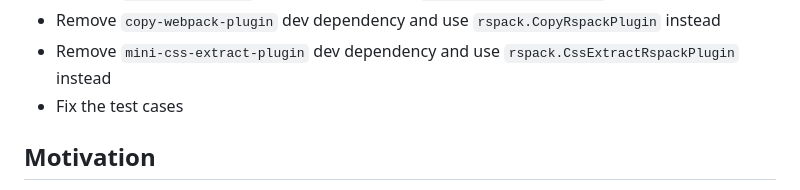
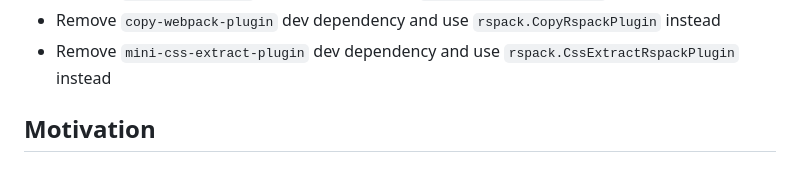
Before and after one commit to rspack-contrib/html-rspack-tags-plugin, a Markdown page: README.md, the part around the change. GitHub-like rendering.

Commit message:
init: fork from html-webpack-tags-plugin

```diff
--- a/README.md
+++ b/README.md
@@ -19,7 +19,6 @@ Change list:
 - Remove `HtmlRspackPlugin` dependency and use `rspack.HtmlRspackPlugin` instead
 - Remove `copy-webpack-plugin` dev dependency and use `rspack.CopyRspackPlugin` instead
 - Remove `mini-css-extract-plugin` dev dependency and use `rspack.CssExtractRspackPlugin` instead
-- Fix the test cases
 
 
 Motivation
```
